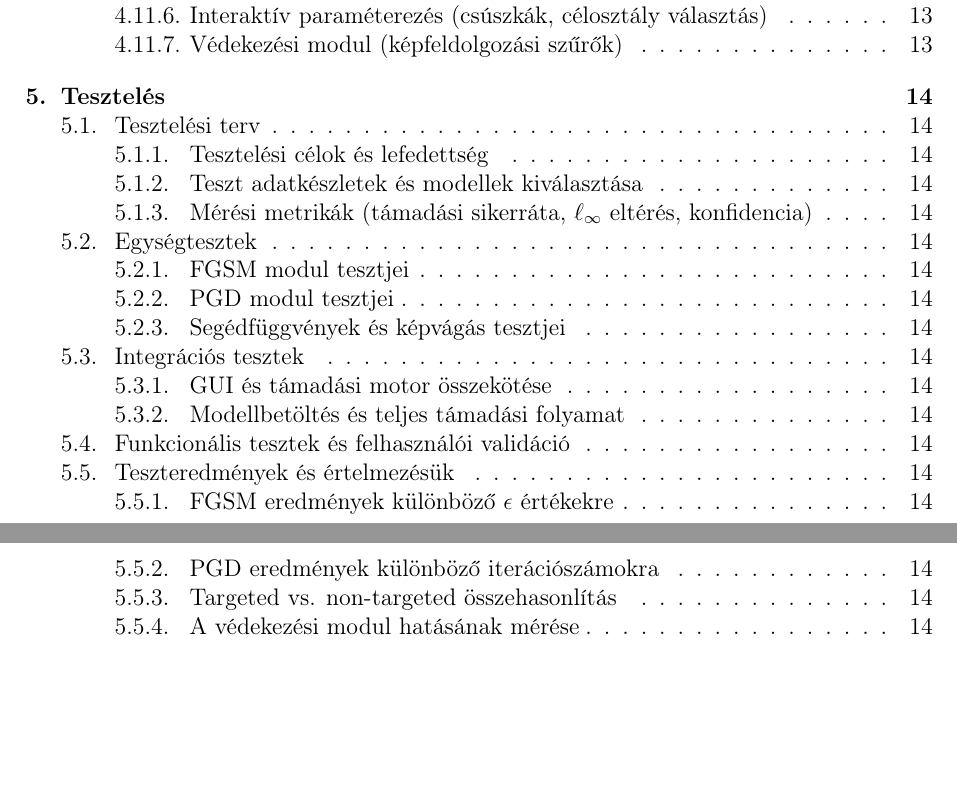
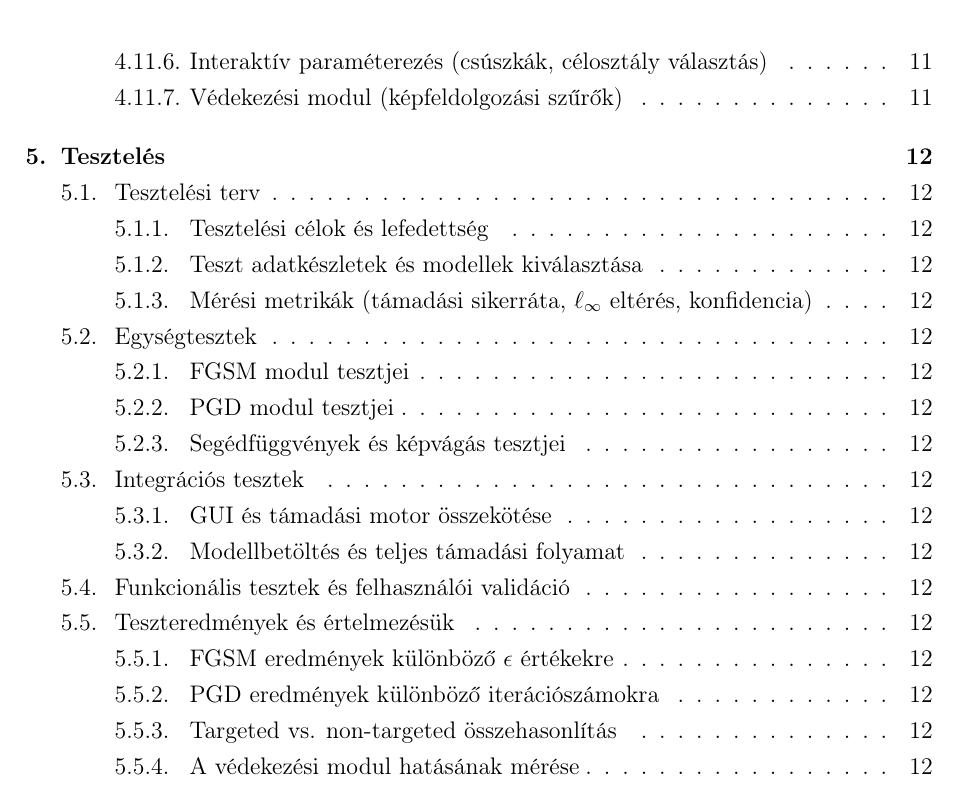
Before and after one commit to Gabrity/Szakdolgozat_Latex, a LaTeX paper (Gabrity_Gabor_D9V09Z_Szakdolgozat.tex): two parts of pages 5 and 6 of 17 before the commit and part of page 6 of 18 after it, the two joined at a grey line, cut so that both start at the same text, the shorter picture padded with empty space. Compiled offline with pdfLaTeX.

Commit message:
formázási szabályok alkalmazása

```diff
--- a/Gabrity_Gabor_D9V09Z_Szakdolgozat.tex
+++ b/Gabrity_Gabor_D9V09Z_Szakdolgozat.tex
@@ -6,6 +6,7 @@
 \usepackage{amssymb}
 \usepackage{geometry}
 \geometry{margin=2.5cm}
+\usepackage{setspace}
 
 \title{Ellenfél alapú támadások (FGSM, PGD) implementációja\\
 konvolúciós neurális hálózatokhoz\\
@@ -64,6 +67,9 @@ próbálja megsemmisíteni a beágyazott zajt, mérve ezzel a modell védekezők
 \end{abstract}
 \newpage
 
+\pagenumbering{arabic}
+\pagestyle{plain}
+\thispagestyle{empty}
 \tableofcontents
 \newpage
 
```
Also changed, not shown: Gabrity_Gabor_D9V09Z_Szakdolgozat.pdf, Gabrity_Gabor_D9V09Z_Szakdolgozat.tex (2 more changed lines), 3 other files.
